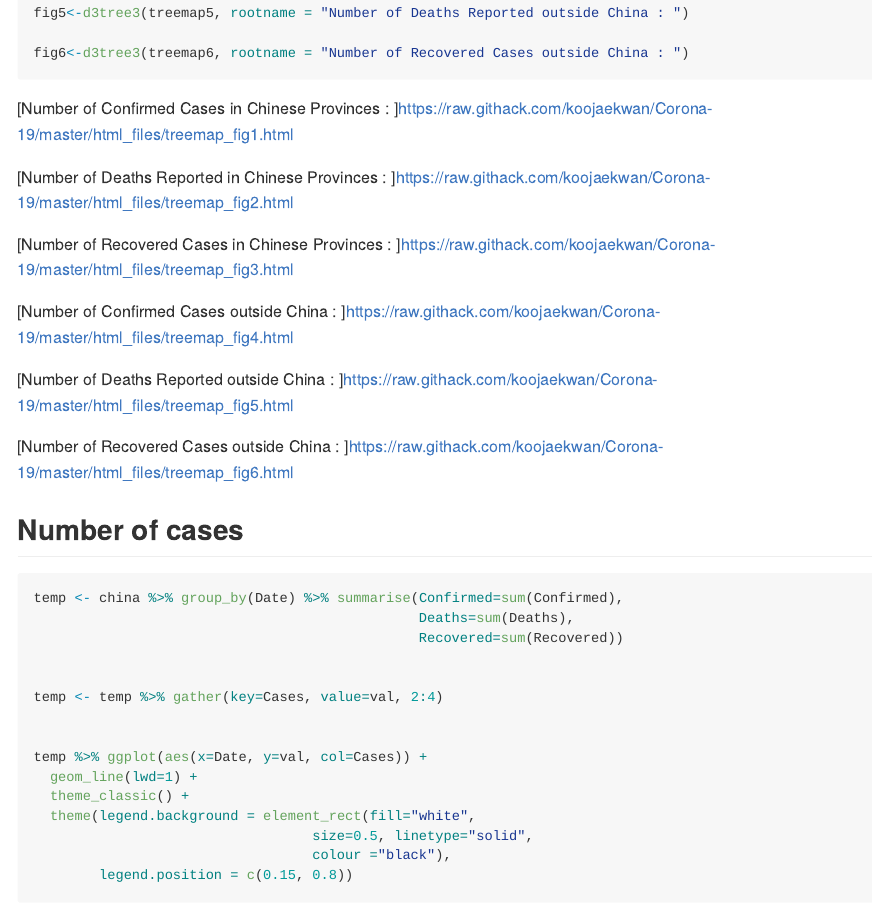
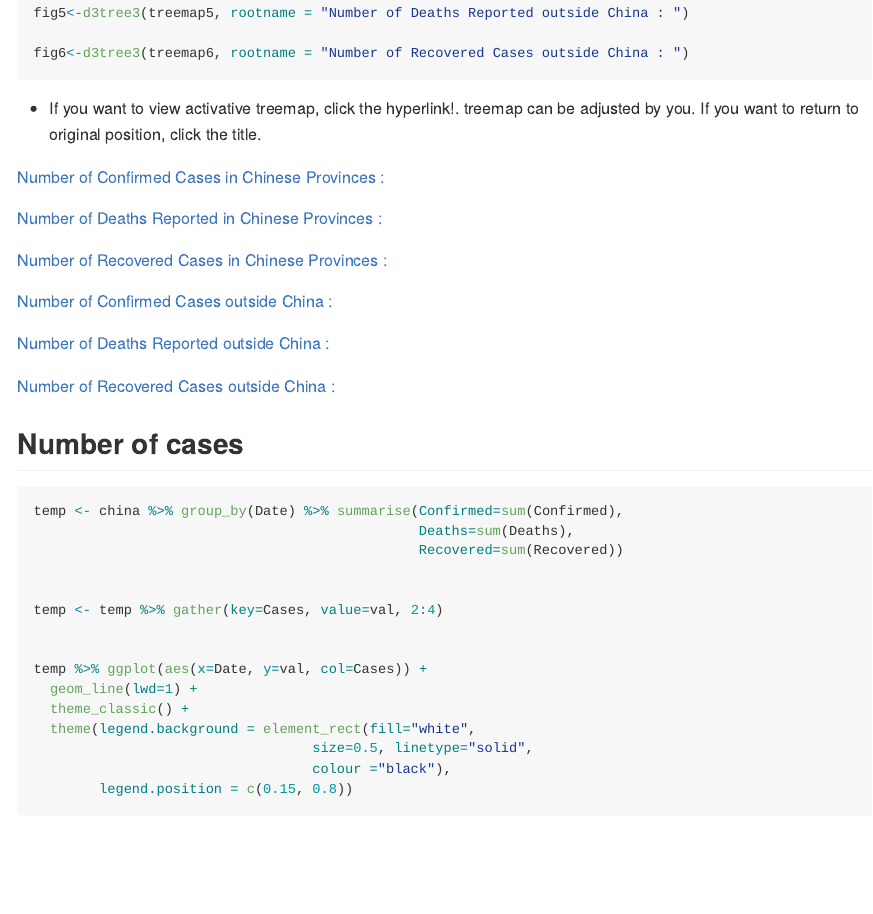
Before and after one commit to koojaekwan/Corona-19, an R Markdown document (Coronavirus.Rmd): the page in a window 1100 px wide, from 1850 px down. The pictures show the output file Coronavirus.md that the author committed with the source, drawn offline in the style of GitHub; long lines of code are wrapped.

Commit message:
update until march 1

````diff
--- a/Coronavirus.Rmd
+++ b/Coronavirus.Rmd
@@ -1406,18 +1406,19 @@ DT::saveWidget(fig5,"treemap_fig5.html")
 DT::saveWidget(fig6,"treemap_fig6.html")
 ```
 
-
-[Number of Confirmed Cases in Chinese Provinces : ]<https://raw.githack.com/koojaekwan/Corona-19/master/html_files/treemap_fig1.html>
-
-[Number of Deaths Reported in Chinese Provinces : ]<https://raw.githack.com/koojaekwan/Corona-19/master/html_files/treemap_fig2.html>
-
-[Number of Recovered Cases in Chinese Provinces : ]<https://raw.githack.com/koojaekwan/Corona-19/master/html_files/treemap_fig3.html>
-
-[Number of Confirmed Cases outside China : ]<https://raw.githack.com/koojaekwan/Corona-19/master/html_files/treemap_fig4.html>
-
-[Number of Deaths Reported outside China : ]<https://raw.githack.com/koojaekwan/Corona-19/master/html_files/treemap_fig5.html>
-
-[Number of Recovered Cases outside China : ]<https://raw.githack.com/koojaekwan/Corona-19/master/html_files/treemap_fig6.html>
+* If you want to view activative treemap, click the hyperlink!. treemap can be adjusted by you. If you want to return to original position, click the title.
+
+[Number of Confirmed Cases in Chinese Provinces : ](https://raw.githack.com/koojaekwan/Corona-19/master/html_files/treemap_fig1.html)
+
+[Number of Deaths Reported in Chinese Provinces : ](https://raw.githack.com/koojaekwan/Corona-19/master/html_files/treemap_fig2.html)
+
+[Number of Recovered Cases in Chinese Provinces : ](https://raw.githack.com/koojaekwan/Corona-19/master/html_files/treemap_fig3.html)
+
+[Number of Confirmed Cases outside China : ](https://raw.githack.com/koojaekwan/Corona-19/master/html_files/treemap_fig4.html)
+
+[Number of Deaths Reported outside China : ](https://raw.githack.com/koojaekwan/Corona-19/master/html_files/treemap_fig5.html)
+
+[Number of Recovered Cases outside China : ](https://raw.githack.com/koojaekwan/Corona-19/master/html_files/treemap_fig6.html)
 
 
 
````
Also changed, not shown: Coronavirus.md.
